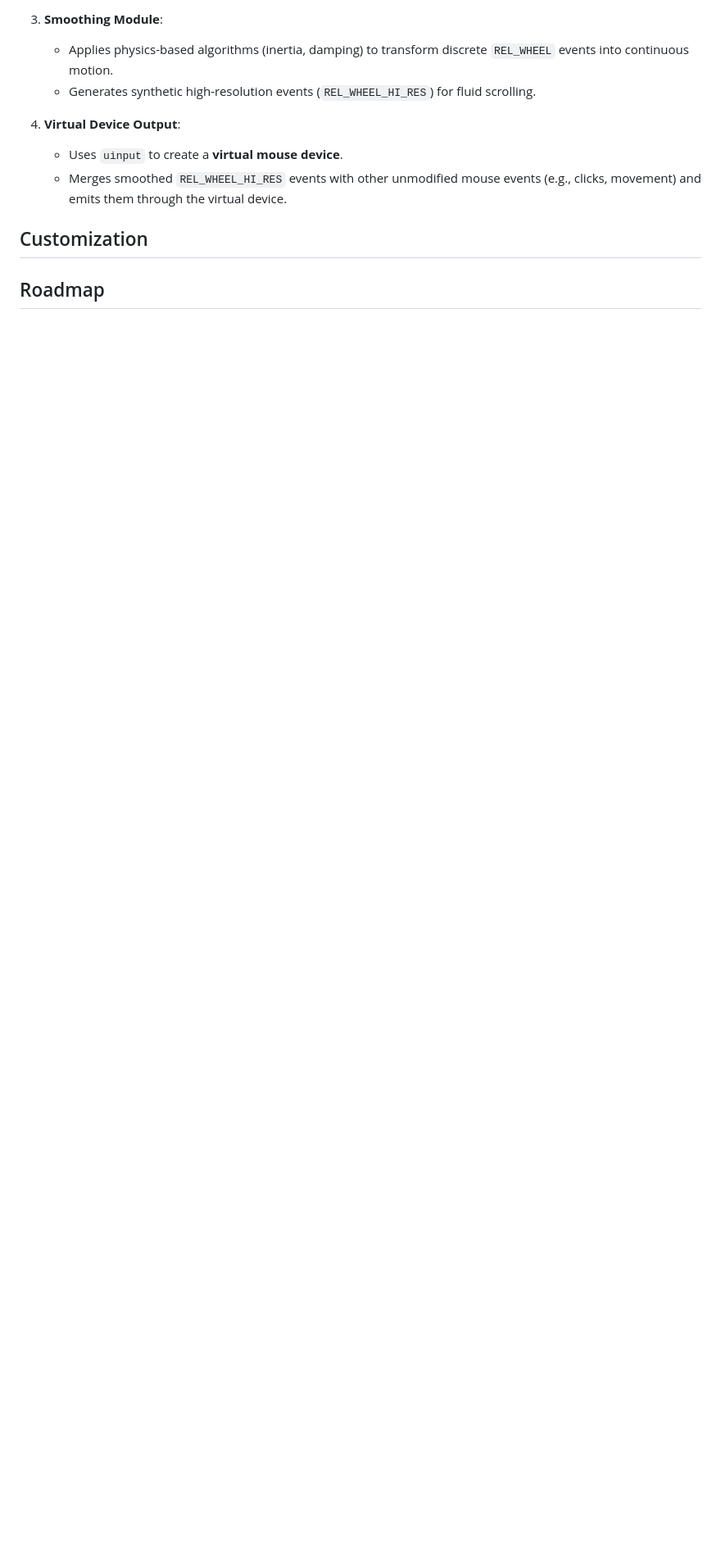
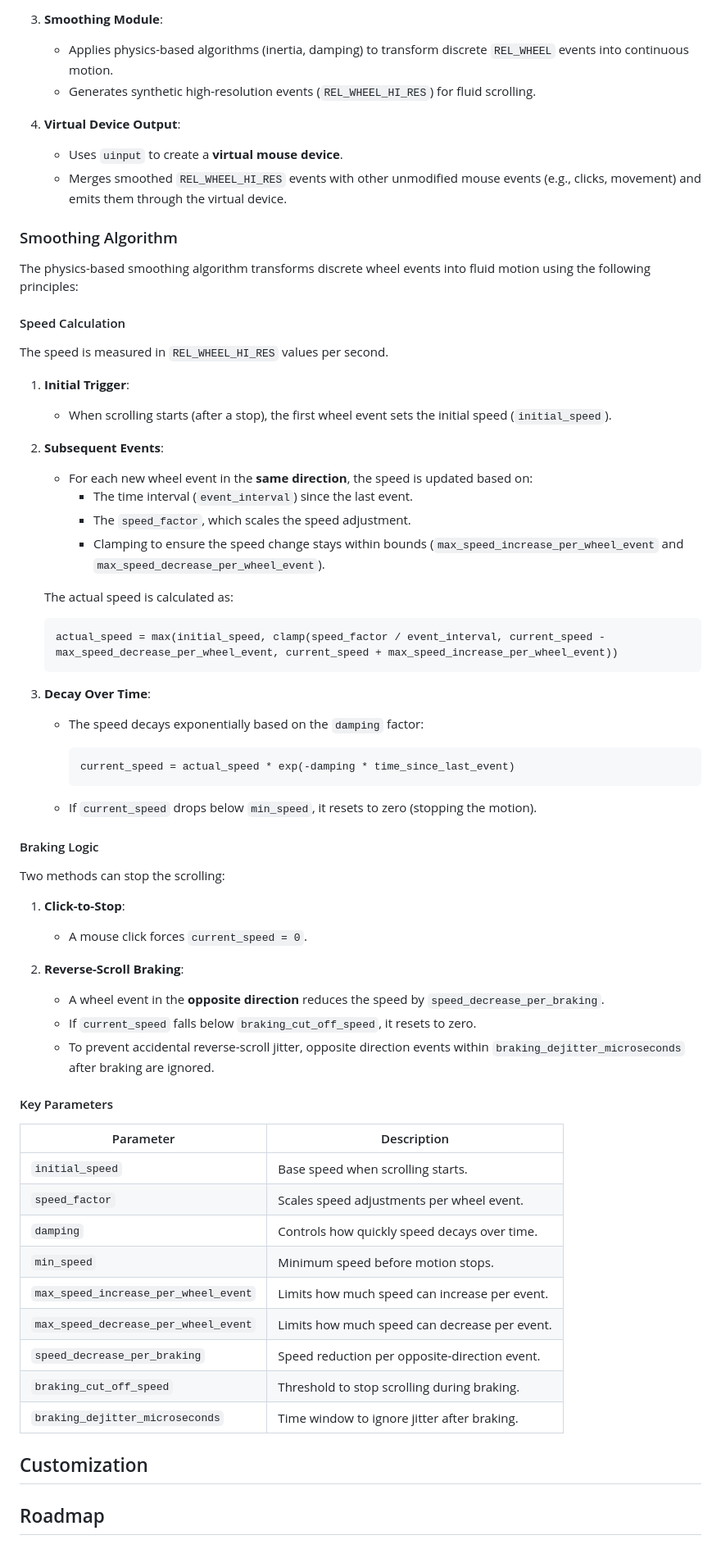
Before and after one commit to Wayne6530/smooth-scroll-linux, a Markdown page: README.md, the part around the change. Shown: that part at 82% size. GitHub-like rendering; blank space fills up the shorter version.

Commit message:
docs: add detailed explanation of the smoothing algorithm and key parameters in README

````diff
--- a/README.md
+++ b/README.md
@@ -174,6 +174,64 @@ The tool leverages Linux's input subsystem to achieve smooth scrolling through t
    - Uses `uinput` to create a **virtual mouse device**.
    - Merges smoothed `REL_WHEEL_HI_RES` events with other unmodified mouse events (e.g., clicks, movement) and emits them through the virtual device.
 
+### Smoothing Algorithm
+
+The physics-based smoothing algorithm transforms discrete wheel events into fluid motion using the following principles:
+
+#### Speed Calculation
+
+The speed is measured in `REL_WHEEL_HI_RES` values per second.
+
+1. **Initial Trigger**:
+   - When scrolling starts (after a stop), the first wheel event sets the initial speed (`initial_speed`).
+
+2. **Subsequent Events**:
+   - For each new wheel event in the **same direction**, the speed is updated based on:
+     - The time interval (`event_interval`) since the last event.
+     - The `speed_factor`, which scales the speed adjustment.
+     - Clamping to ensure the speed change stays within bounds (`max_speed_increase_per_wheel_event` and `max_speed_decrease_per_wheel_event`).
+
+   The actual speed is calculated as:
+
+   ```text
+   actual_speed = max(initial_speed, clamp(speed_factor / event_interval, current_speed - max_speed_decrease_per_wheel_event, current_speed + max_speed_increase_per_wheel_event))
+   ```
+
+3. **Decay Over Time**:
+   - The speed decays exponentially based on the `damping` factor:
+
+     ```text
+     current_speed = actual_speed * exp(-damping * time_since_last_event)
+     ```
+
+   - If `current_speed` drops below `min_speed`, it resets to zero (stopping the motion).
+
+#### Braking Logic
+
+Two methods can stop the scrolling:
+
+1. **Click-to-Stop**:
+   - A mouse click forces `current_speed = 0`.
+
+2. **Reverse-Scroll Braking**:
+   - A wheel event in the **opposite direction** reduces the speed by `speed_decrease_per_braking`.
+   - If `current_speed` falls below `braking_cut_off_speed`, it resets to zero.
+   - To prevent accidental reverse-scroll jitter, opposite direction events within `braking_dejitter_microseconds` after braking are ignored.
+
+#### Key Parameters
+
+| Parameter | Description |
+|-----------|-------------|
+| `initial_speed` | Base speed when scrolling starts. |
+| `speed_factor` | Scales speed adjustments per wheel event. |
+| `damping` | Controls how quickly speed decays over time. |
+| `min_speed` | Minimum speed before motion stops. |
+| `max_speed_increase_per_wheel_event` | Limits how much speed can increase per event. |
+| `max_speed_decrease_per_wheel_event` | Limits how much speed can decrease per event. |
+| `speed_decrease_per_braking` | Speed reduction per opposite-direction event. |
+| `braking_cut_off_speed` | Threshold to stop scrolling during braking. |
+| `braking_dejitter_microseconds` | Time window to ignore jitter after braking. |
+
 ## Customization
 
 ## Roadmap
````
